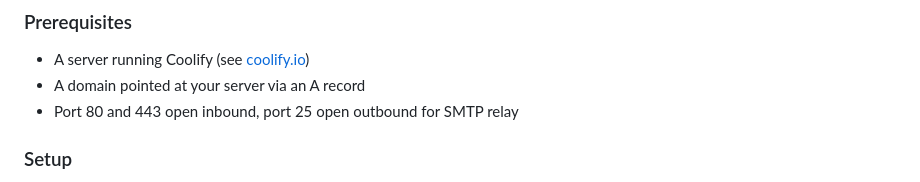
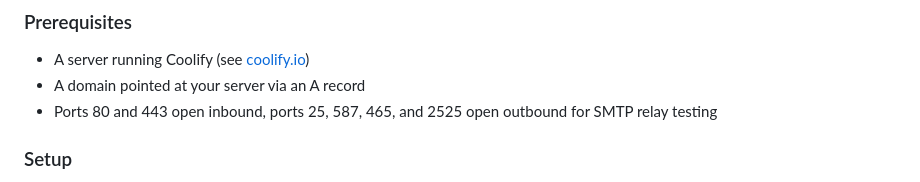
Before and after one commit to codenexus/port587, a Markdown page: README.md, the part around the change. Drawn GitHub-style.

```diff
--- a/README.md
+++ b/README.md
@@ -129,7 +129,7 @@ Or push to GitHub if you've set up a CI/CD pipeline.
 
 - A server running Coolify (see [coolify.io](https://coolify.io))
 - A domain pointed at your server via an A record
-- Port 80 and 443 open inbound, port 25 open outbound for SMTP relay
+- Ports 80 and 443 open inbound, ports 25, 587, 465, and 2525 open outbound for SMTP relay testing
 
 ### Setup
 
```
